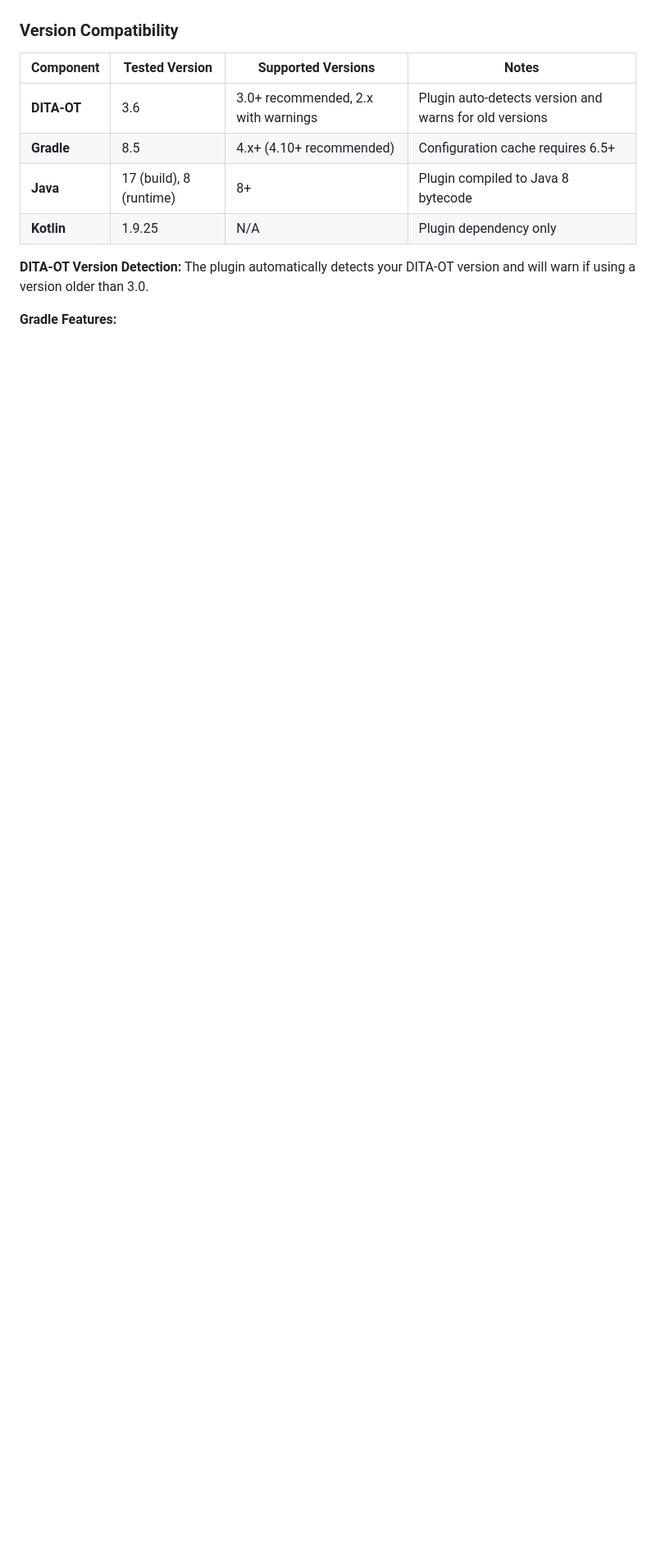
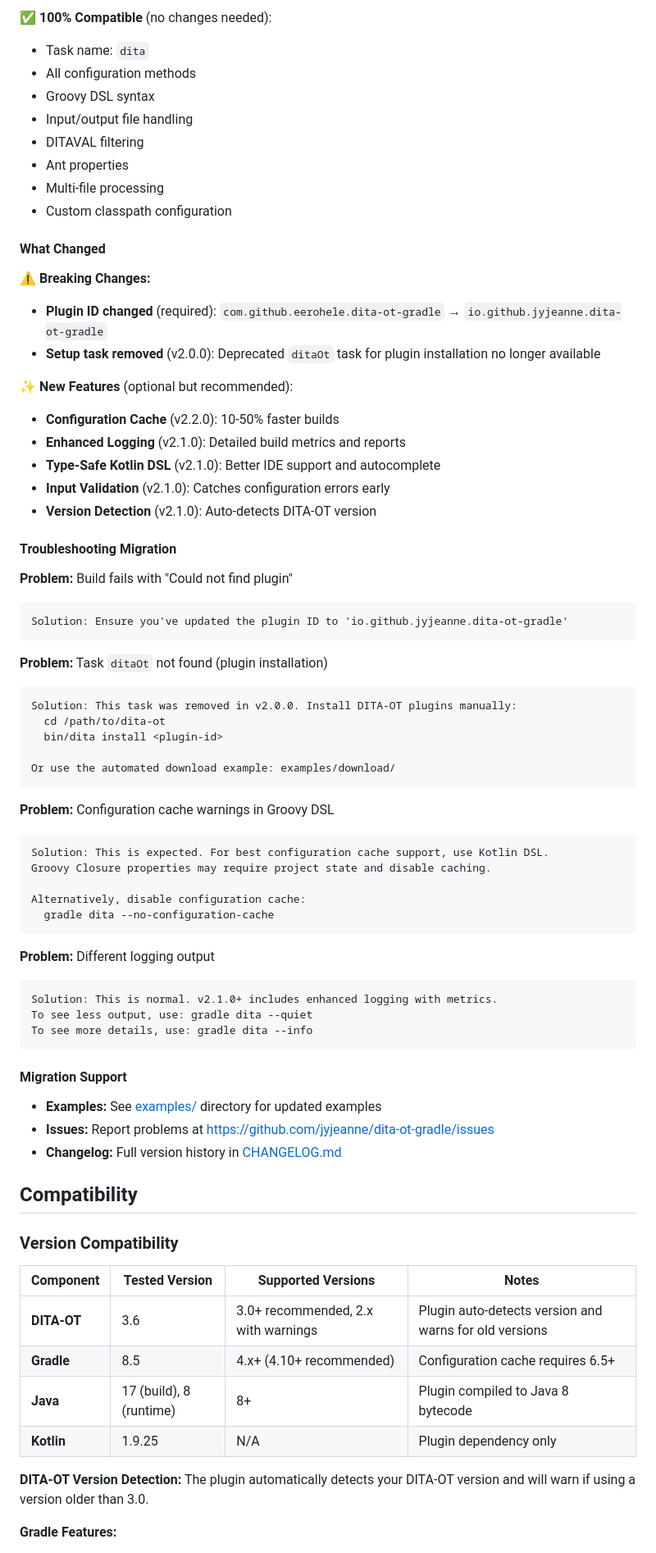
Before and after one commit to jyjeanne/dita-ot-gradle, a Markdown page: README.md, the part around one of its changes. Shown at 82% size. GitHub-like rendering; blank space fills up the shorter version.

````diff
--- a/README.md
+++ b/README.md
@@ -60,3 +193,65 @@ plugins {
+✅ **100% Compatible** (no changes needed):
+- Task name: `dita`
+- All configuration methods
+- Groovy DSL syntax
+- Input/output file handling
+- DITAVAL filtering
+- Ant properties
+- Multi-file processing
+- Custom classpath configuration
+
+#### What Changed
+
+⚠️ **Breaking Changes:**
+- **Plugin ID changed** (required): `com.github.eerohele.dita-ot-gradle` → `io.github.jyjeanne.dita-ot-gradle`
+- **Setup task removed** (v2.0.0): Deprecated `ditaOt` task for plugin installation no longer available
+
+✨ **New Features** (optional but recommended):
+- **Configuration Cache** (v2.2.0): 10-50% faster builds
+- **Enhanced Logging** (v2.1.0): Detailed build metrics and reports
+- **Type-Safe Kotlin DSL** (v2.1.0): Better IDE support and autocomplete
+- **Input Validation** (v2.1.0): Catches configuration errors early
+- **Version Detection** (v2.1.0): Auto-detects DITA-OT version
+
+#### Troubleshooting Migration
+
+**Problem:** Build fails with "Could not find plugin"
+```
+Solution: Ensure you've updated the plugin ID to 'io.github.jyjeanne.dita-ot-gradle'
+```
+
+**Problem:** Task `ditaOt` not found (plugin installation)
+```
+Solution: This task was removed in v2.0.0. Install DITA-OT plugins manually:
+  cd /path/to/dita-ot
+  bin/dita install <plugin-id>
+
+Or use the automated download example: examples/download/
+```
+
+**Problem:** Configuration cache warnings in Groovy DSL
+```
+Solution: This is expected. For best configuration cache support, use Kotlin DSL.
+Groovy Closure properties may require project state and disable caching.
+
+Alternatively, disable configuration cache:
+  gradle dita --no-configuration-cache
+```
+
+**Problem:** Different logging output
+```
+Solution: This is normal. v2.1.0+ includes enhanced logging with metrics.
+To see less output, use: gradle dita --quiet
+To see more details, use: gradle dita --info
+```
+
+#### Migration Support
+
+- **Examples:** See [examples/](examples/) directory for updated examples
+- **Issues:** Report problems at https://github.com/jyjeanne/dita-ot-gradle/issues
+- **Changelog:** Full version history in [CHANGELOG.md](CHANGELOG.md)
+
+## Compatibility
 
 ### Version Compatibility
 
````
Also changed, not shown: other parts of README.md (+144 -11 lines).
